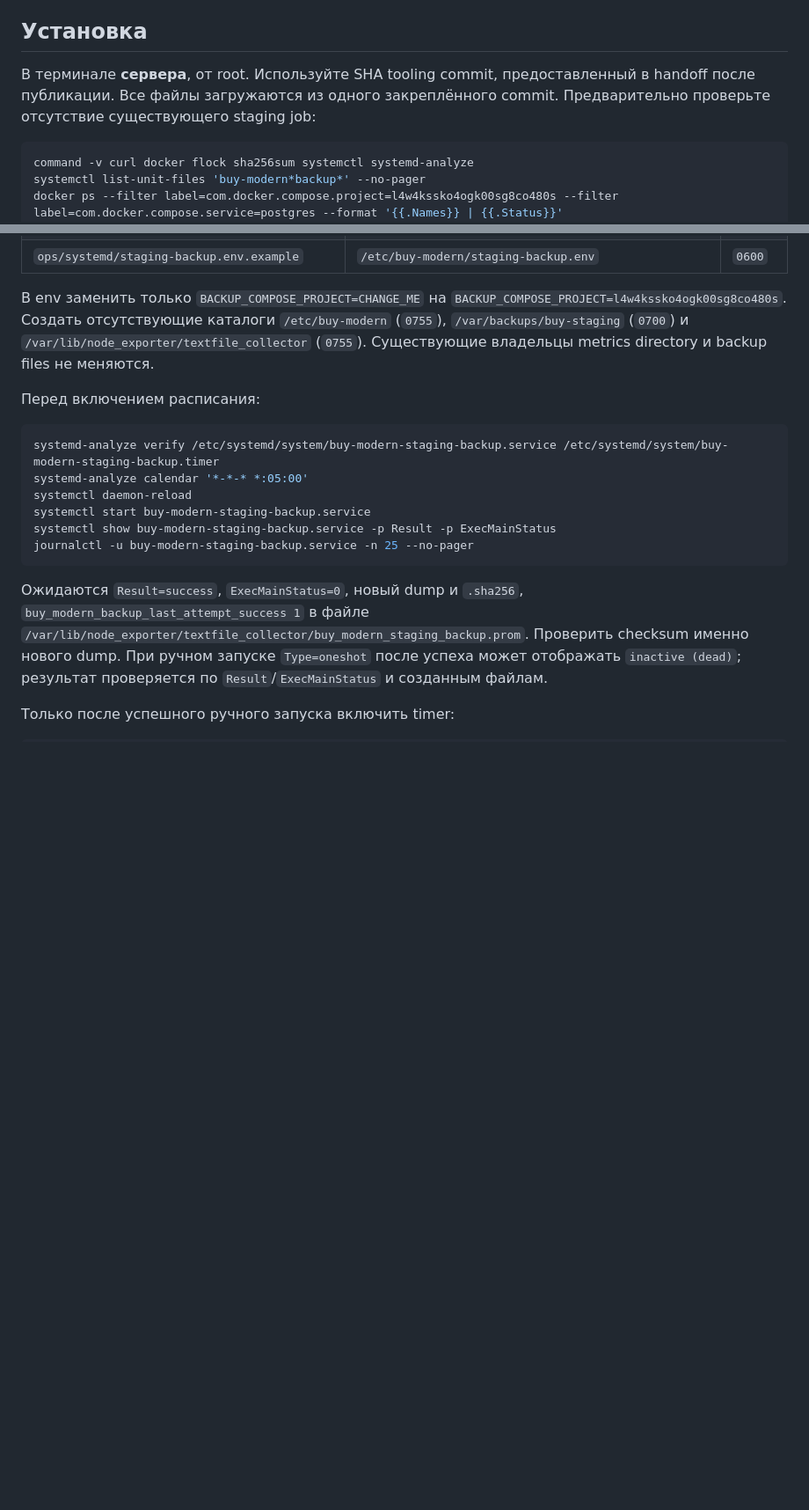
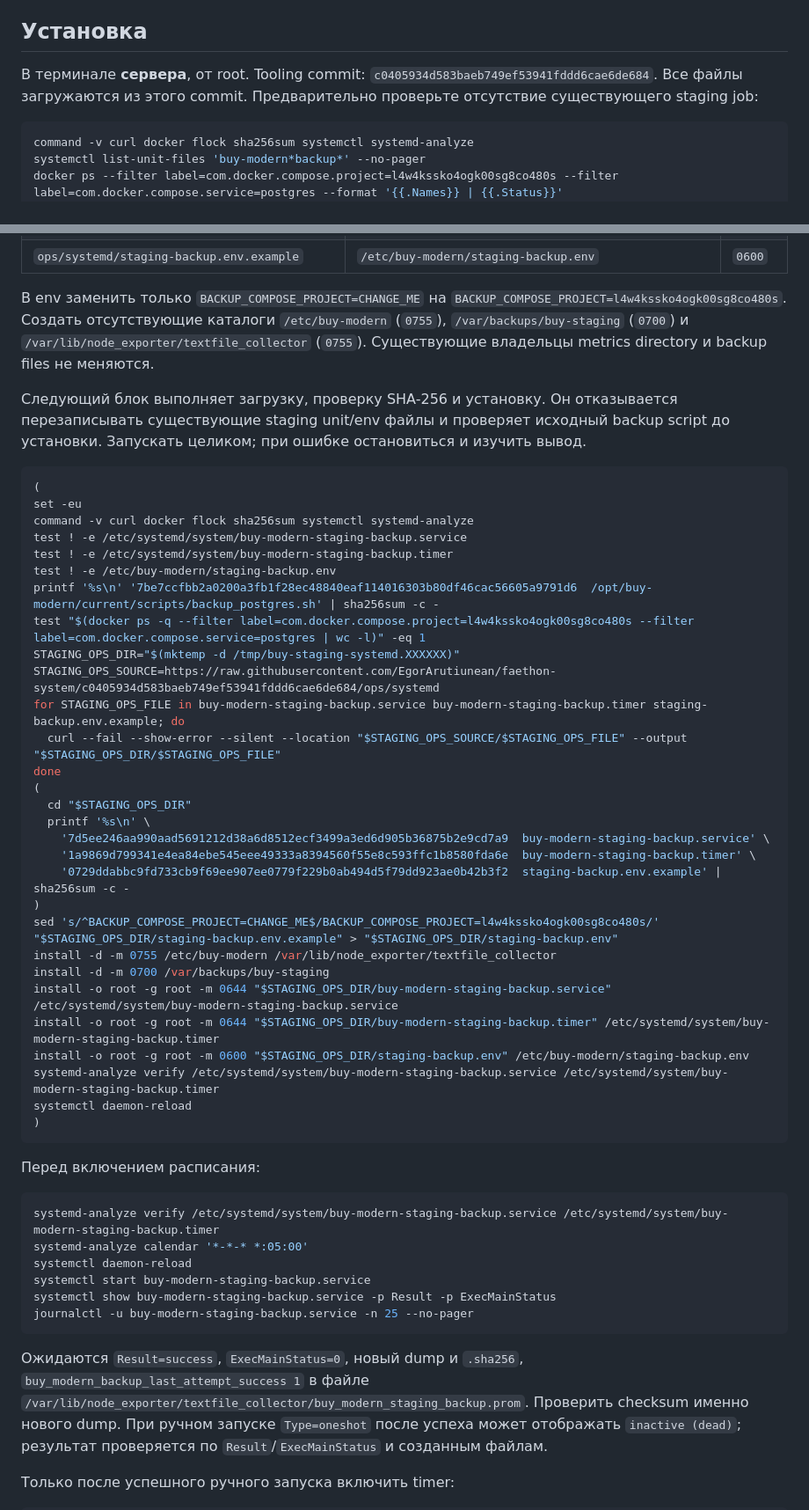
Before and after one commit to EgorArutiunean/faethon-system, a Markdown page: docs/staging-backup-timer.md, 2 parts joined by grey strips. Shown at 88% size. GitHub-like rendering; blank space fills up the shorter version.

Commit message:
Document pinned staging backup timer installation

````diff
--- a/docs/staging-backup-timer.md
+++ b/docs/staging-backup-timer.md
@@ -34,8 +34,8 @@ Production unit `buy-modern-backup.service` устанавливается от
 
 ## Установка
 
-В терминале **сервера**, от root. Используйте SHA tooling commit, предоставленный
-в handoff после публикации. Все файлы загружаются из одного закреплённого commit.
+В терминале **сервера**, от root. Tooling commit:
+`c0405934d583baeb749ef53941fddd6cae6de684`. Все файлы загружаются из этого commit.
 Предварительно проверьте отсутствие существующего staging job:
 
 ```bash
@@ -63,6 +63,42 @@ sha256sum /opt/buy-modern/current/scripts/backup_postgres.sh
 `/etc/buy-modern` (`0755`), `/var/backups/buy-staging` (`0700`) и
 `/var/lib/node_exporter/textfile_collector` (`0755`). Существующие владельцы
 metrics directory и backup files не меняются.
+
+Следующий блок выполняет загрузку, проверку SHA-256 и установку. Он отказывается
+перезаписывать существующие staging unit/env файлы и проверяет исходный backup
+script до установки. Запускать целиком; при ошибке остановиться и изучить вывод.
+
+```bash
+(
+set -eu
+command -v curl docker flock sha256sum systemctl systemd-analyze
+test ! -e /etc/systemd/system/buy-modern-staging-backup.service
+test ! -e /etc/systemd/system/buy-modern-staging-backup.timer
+test ! -e /etc/buy-modern/staging-backup.env
+printf '%s\n' '7be7ccfbb2a0200a3fb1f28ec48840eaf114016303b80df46cac56605a9791d6  /opt/buy-modern/current/scripts/backup_postgres.sh' | sha256sum -c -
+test "$(docker ps -q --filter label=com.docker.compose.project=l4w4kssko4ogk00sg8co480s --filter label=com.docker.compose.service=postgres | wc -l)" -eq 1
+STAGING_OPS_DIR="$(mktemp -d /tmp/buy-staging-systemd.XXXXXX)"
+STAGING_OPS_SOURCE=https://raw.githubusercontent.com/EgorArutiunean/faethon-system/c0405934d583baeb749ef53941fddd6cae6de684/ops/systemd
+for STAGING_OPS_FILE in buy-modern-staging-backup.service buy-modern-staging-backup.timer staging-backup.env.example; do
+  curl --fail --show-error --silent --location "$STAGING_OPS_SOURCE/$STAGING_OPS_FILE" --output "$STAGING_OPS_DIR/$STAGING_OPS_FILE"
+done
+(
+  cd "$STAGING_OPS_DIR"
+  printf '%s\n' \
+    '7d5ee246aa990aad5691212d38a6d8512ecf3499a3ed6d905b36875b2e9cd7a9  buy-modern-staging-backup.service' \
+    '1a9869d799341e4ea84ebe545eee49333a8394560f55e8c593ffc1b8580fda6e  buy-modern-staging-backup.timer' \
+    '0729ddabbc9fd733cb9f69ee907ee0779f229b0ab494d5f79dd923ae0b42b3f2  staging-backup.env.example' | sha256sum -c -
+)
+sed 's/^BACKUP_COMPOSE_PROJECT=CHANGE_ME$/BACKUP_COMPOSE_PROJECT=l4w4kssko4ogk00sg8co480s/' "$STAGING_OPS_DIR/staging-backup.env.example" > "$STAGING_OPS_DIR/staging-backup.env"
+install -d -m 0755 /etc/buy-modern /var/lib/node_exporter/textfile_collector
+install -d -m 0700 /var/backups/buy-staging
+install -o root -g root -m 0644 "$STAGING_OPS_DIR/buy-modern-staging-backup.service" /etc/systemd/system/buy-modern-staging-backup.service
+install -o root -g root -m 0644 "$STAGING_OPS_DIR/buy-modern-staging-backup.timer" /etc/systemd/system/buy-modern-staging-backup.timer
+install -o root -g root -m 0600 "$STAGING_OPS_DIR/staging-backup.env" /etc/buy-modern/staging-backup.env
+systemd-analyze verify /etc/systemd/system/buy-modern-staging-backup.service /etc/systemd/system/buy-modern-staging-backup.timer
+systemctl daemon-reload
+)
+```
 
 Перед включением расписания:
 
````
